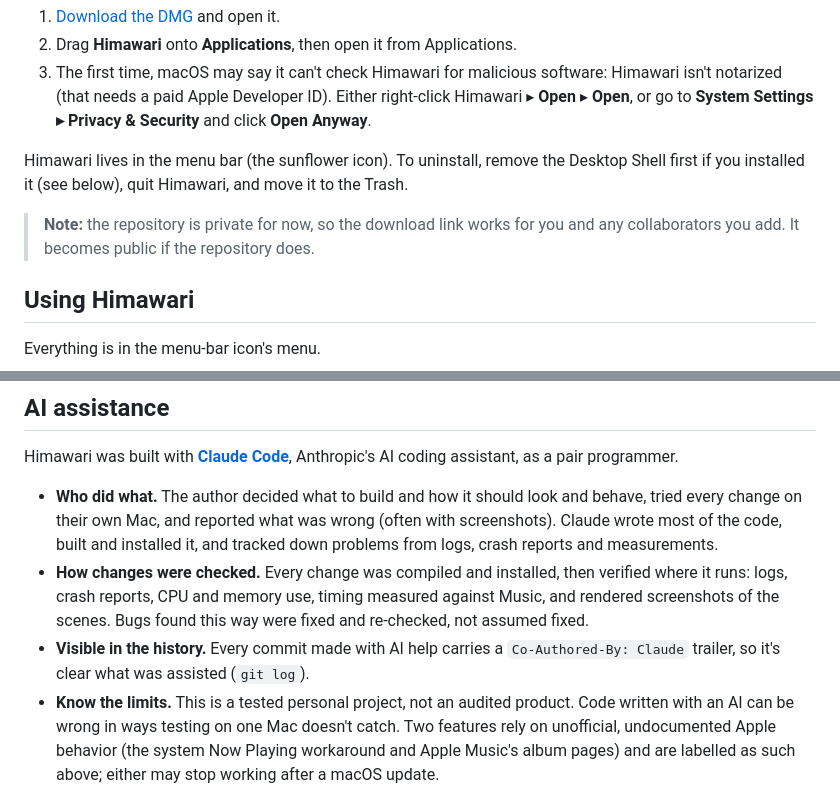
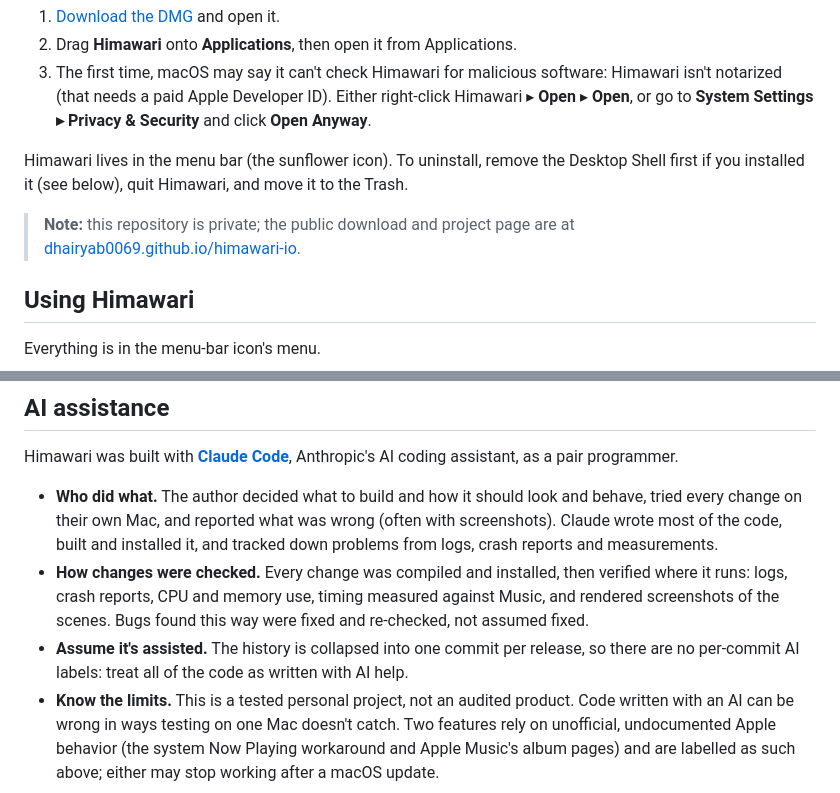
Before and after one commit to dhairyab0069/himawari-mac, a Markdown page: README.md, 2 parts joined by grey strips. Drawn GitHub-style.

Commit message:
README: AI note after the history collapse; link the public page

```diff
--- a/README.md
+++ b/README.md
@@ -58,8 +58,8 @@
 Himawari lives in the menu bar (the sunflower icon). To uninstall, remove the Desktop Shell first if you
 installed it (see below), quit Himawari, and move it to the Trash.
 
-> **Note:** the repository is private for now, so the download link works for you and any
-> collaborators you add. It becomes public if the repository does.
+> **Note:** this repository is private; the public download and project page are at
+> [dhairyab0069.github.io/himawari-io](https://dhairyab0069.github.io/himawari-io/).
 
 ## Using Himawari
 
@@ -274,8 +274,8 @@ assistant, as a pair programmer.
 - **How changes were checked.** Every change was compiled and installed, then verified where it
   runs: logs, crash reports, CPU and memory use, timing measured against Music, and rendered
   screenshots of the scenes. Bugs found this way were fixed and re-checked, not assumed fixed.
-- **Visible in the history.** Every commit made with AI help carries a
-  `Co-Authored-By: Claude` trailer, so it's clear what was assisted (`git log`).
+- **Assume it's assisted.** The history is collapsed into one commit per release, so there
+  are no per-commit AI labels: treat all of the code as written with AI help.
 - **Know the limits.** This is a tested personal project, not an audited product. Code written with
   an AI can be wrong in ways testing on one Mac doesn't catch. Two features rely on unofficial,
   undocumented Apple behavior (the system Now Playing workaround and Apple Music's album pages)
```
